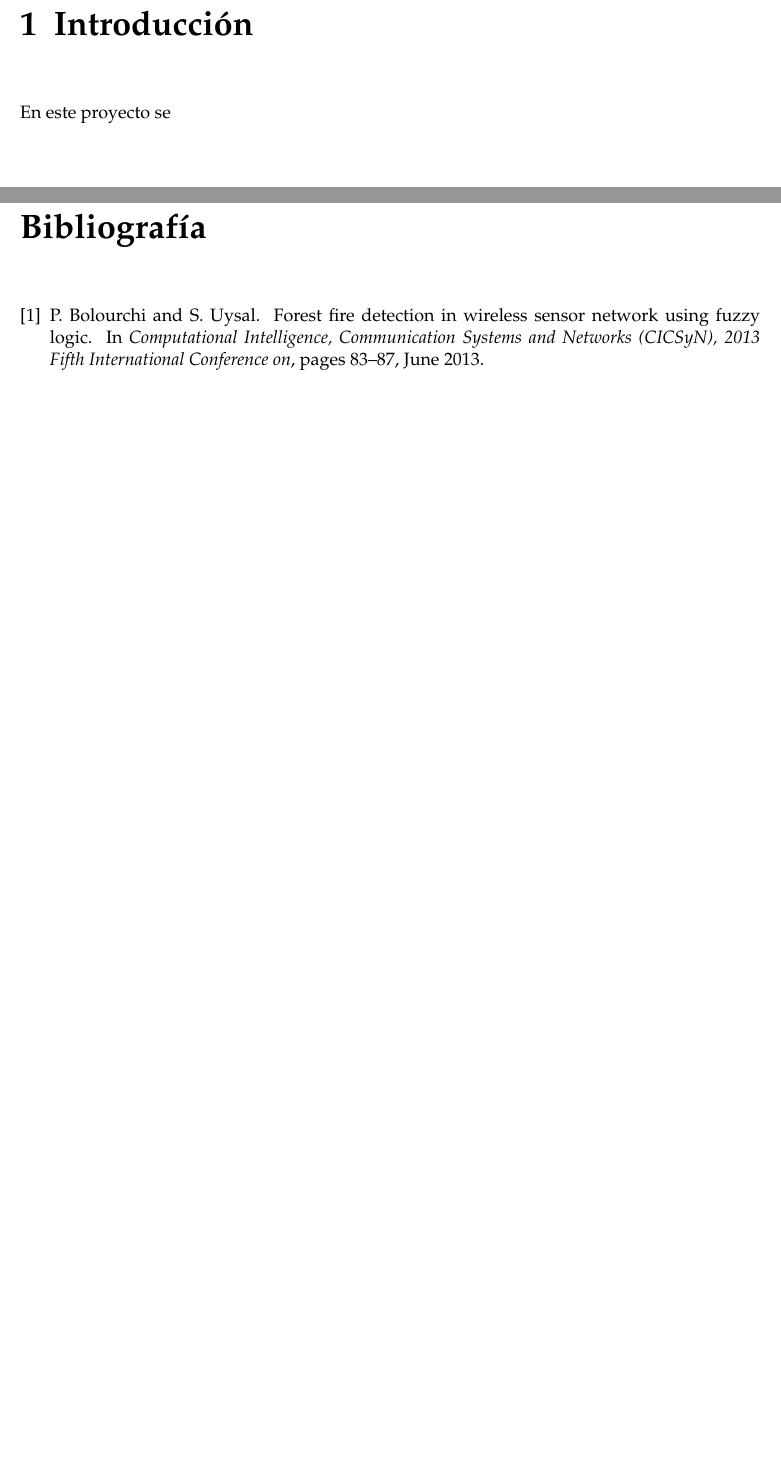
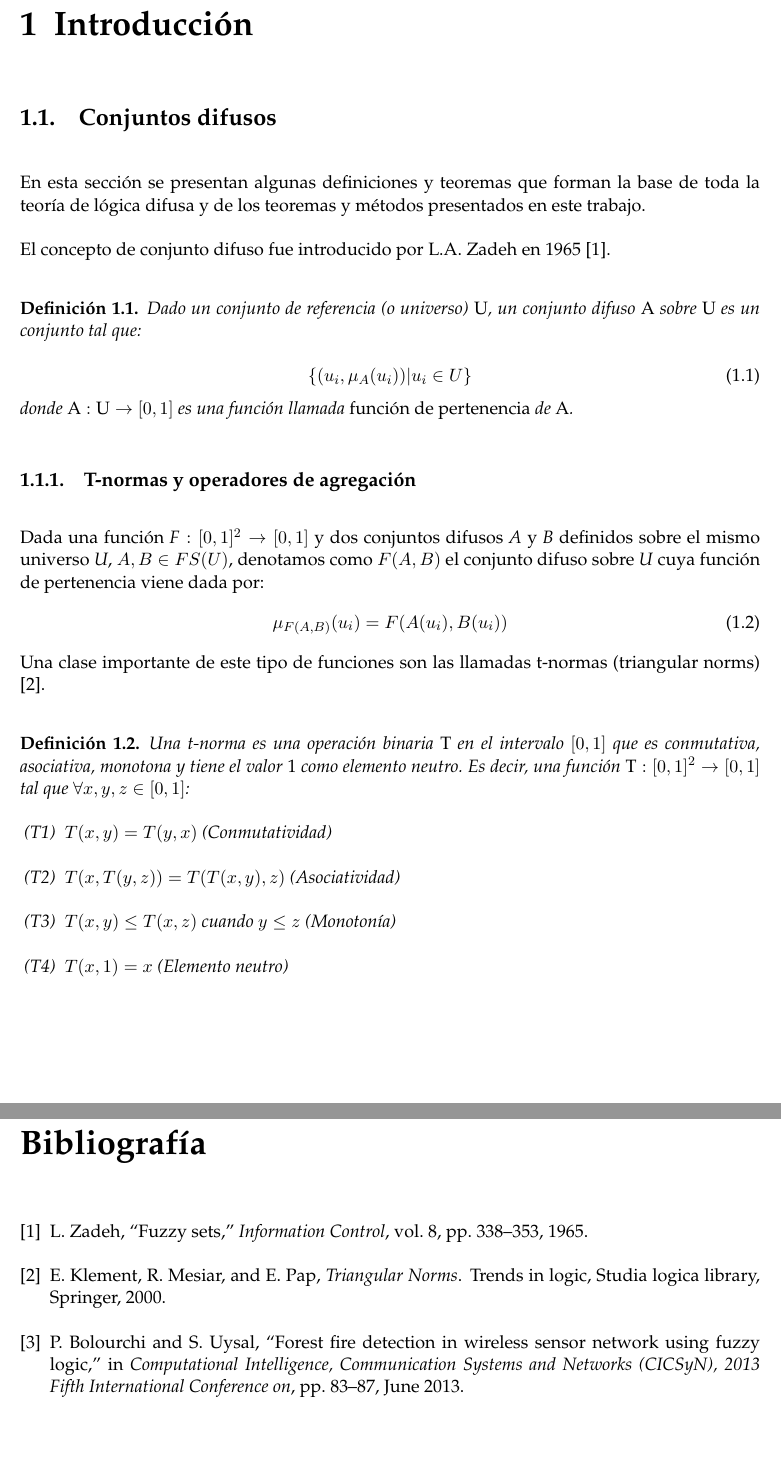
Before and after one commit to millenc/pfc-memoria-tex, a LaTeX thesis (draft-test.tex, which reads draft-test.bib, introduccion.tex): two parts of pages 5 and 9 of 10, joined at a grey line, cut so that both start at the same text, the shorter picture padded with empty space. Compiled offline with pdfLaTeX; an older LaTeX class or package is replaced by its successor.

Commit message:
Añadidas las definiciones de conjunto difuso y t-norma.Añadidas entradas a la bibliografía

```diff
--- a/draft-test.bib
+++ b/draft-test.bib
@@ -49,0 +71,3 @@
+  series={Trends in logic, Studia logica library},
+  year={2000},
+  publisher={Springer}
--- a/draft-test.tex
+++ b/draft-test.tex
@@ -37,6 +37,9 @@
 % Índice
 \usepackage{makeidx}
 
+% Enumeraciones
+\usepackage{enumitem}
+
 % Comandos
 \newcommand{\HRule}{\rule{\linewidth}{0.5mm}}
 
@@ -47,6 +50,9 @@
 
 % Teoremas
 \newtheorem{theorem}{Theorem}[chapter]
+
+%Definiciones
+\newtheorem{definition}{Definición}[chapter]
 
 
 % Estilos del header y el footer
--- a/introduccion.tex
+++ b/introduccion.tex
@@ -1,3 +1,29 @@
 \chapter{Introducción}
 \label{cha:introduccion}
-En este proyecto se
+\section{Conjuntos difusos}
+En esta sección se presentan algunas definiciones y teoremas que forman la base de toda la teoría de lógica difusa y de los teoremas y métodos presentados en este trabajo.
+
+El concepto de conjunto difuso fue introducido por L.A. Zadeh en 1965 \cite{Zadeh65}.
+\begin{definition}
+Dado un conjunto de referencia (o universo) \emph{U}, un conjunto difuso \emph{A} sobre \emph{U} es un conjunto tal que:\\
+\begin{equation}
+\{(u_{i},\mu_{A}(u_{i}))\arrowvert u_{i} \in U\}
+\end{equation}
+donde \begin{math}\emph{A}:\emph{U}\rightarrow[0,1]\end{math} es una función llamada \emph{función de pertenencia}\index{función de pertenencia} de \emph{A}.
+\end{definition}
+
+\subsection{T-normas y operadores de agregación}
+Dada una función \begin{math}\emph{F}:[0,1]^2\rightarrow[0,1]\end{math} y dos conjuntos difusos \emph{A} y \emph{B} definidos sobre el mismo universo \emph{U}, \begin{math}A,B\in FS(U)\end{math}, denotamos como \begin{math}F(A,B)\end{math} el conjunto difuso sobre \emph{U} cuya función de pertenencia viene dada por:
+\begin{equation}
+\mu_{F(A,B)}(u_{i}) = F(A(u_{i}),B(u_{i}))
+\end{equation}
+Una clase importante de este tipo de funciones son las llamadas t-normas (triangular norms) \cite{klement2000triangular}.
+\begin{definition}
+Una t-norma es una operación binaria \emph{T} en el intervalo $[0,1]$ que es conmutativa, asociativa, monotona y tiene el valor \emph{1} como elemento neutro. Es decir, una función $\emph{T} : [0,1]^2 \rightarrow [0,1]$ tal que $\forall x,y,z \in [0,1]$:
+\begin{enumerate}[label=(T\arabic*),ref=(T\arabic*)]
+   \item $T(x,y) = T(y,x)$ (Conmutatividad)\label{statement1}
+   \item $T(x,T(y,z)) = T(T(x,y),z)$ (Asociatividad)\label{statement2}
+   \item $T(x,y) \leq T(x,z)$ cuando $y \leq z$ (Monotonía)\label{statement3}
+   \item $T(x,1) = x$ (Elemento neutro)\label{statement4}
+  \end{enumerate}
+\end{definition}
```
Also changed, not shown: draft-test.bib (50 more changed lines), draft-test.tex (2 more changed lines), 1 other file.
